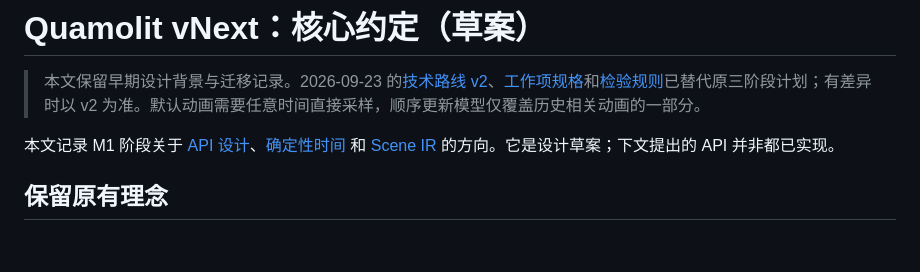
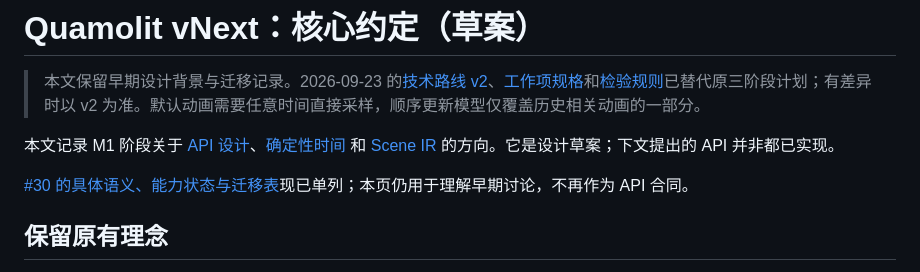
Before and after one commit to Quamolit/quamolit, a Markdown page: docs/vnext-design.md, the part around the change. Rendered like a GitHub page; blank space fills up the shorter version.

```diff
--- a/docs/vnext-design.md
+++ b/docs/vnext-design.md
@@ -3,6 +3,8 @@
 > 本文保留早期设计背景与迁移记录。2026-09-23 的[技术路线 v2](roadmap.md)、[工作项规格](work-items.md)和[检验规则](verification.md)已替代原三阶段计划；有差异时以 v2 为准。默认动画需要任意时间直接采样，顺序更新模型仅覆盖历史相关动画的一部分。
 
 本文记录 M1 阶段关于 [API 设计](https://github.com/Quamolit/quamolit/issues/30)、[确定性时间](https://github.com/Quamolit/quamolit/issues/31) 和 [Scene IR](https://github.com/Quamolit/quamolit/issues/32) 的方向。它是设计草案；下文提出的 API 并非都已实现。
+
+[#30 的具体语义、能力状态与迁移表](api-contract.md)现已单列；本页仍用于理解早期讨论，不再作为 API 合同。
 
 ## 保留原有理念
 
```
Also changed, not shown: docs/api-contract.md (added, +74 -0 lines), docs/work-items.md (+2 -0 lines).
